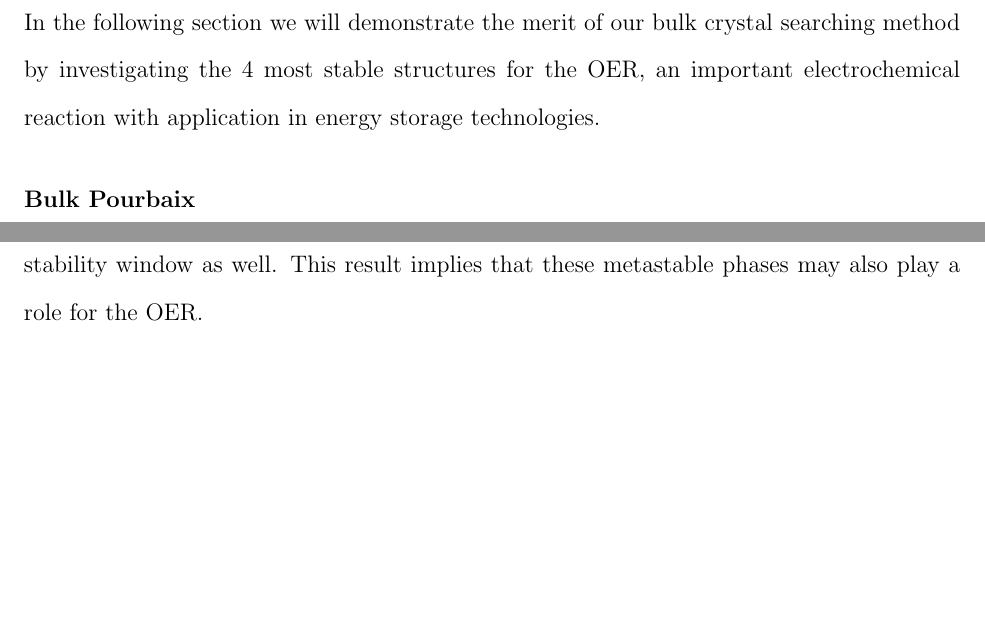
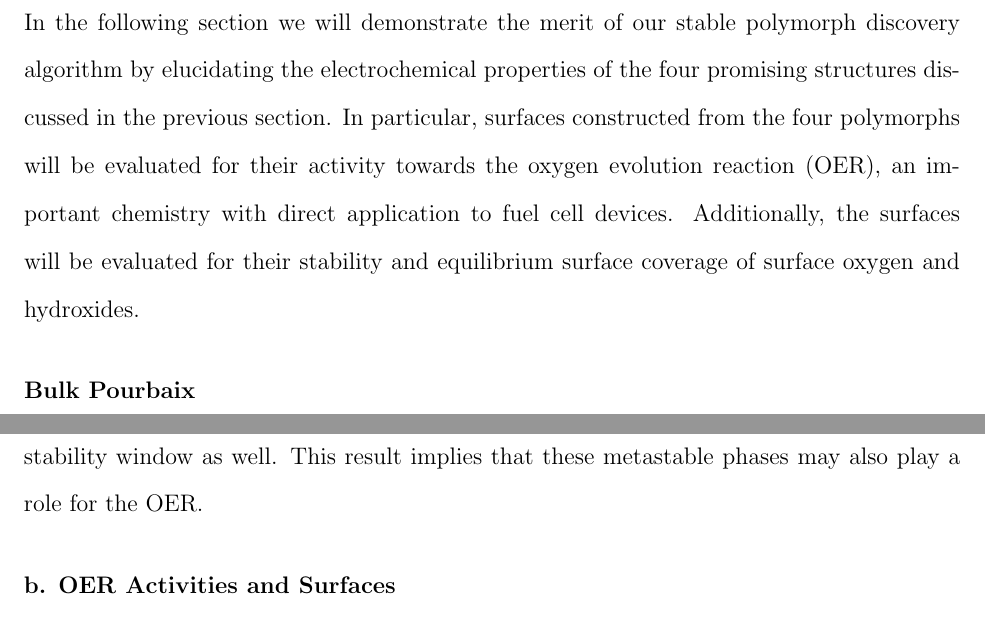
Before and after one commit to flash-jaehyun/PAPER_IrOx_Active_Learning_OER, a LaTeX paper (00_main_manuscript.tex, which reads 03_sections/02_02_section.tex): two parts of page 6 of 12, joined at a grey line, cut so that both start at the same text, the shorter picture padded with empty space. Compiled offline with pdfLaTeX.

Commit message:
Misc updates

```diff
--- a/03_sections/02_02_section.tex
+++ b/03_sections/02_02_section.tex
@@ -7,15 +7,16 @@
 
 % ################################# Paragraph #################################
 % Short introduction into the cataylsis section
-In the following section we will demonstrate the merit of our bulk crystal searching method by investigating the 4 most stable structures for the OER, an important electrochemical reaction with application in energy storage technologies.
-
+In the following section we will demonstrate the merit of our stable polymorph discovery algorithm by elucidating the electrochemical properties of the four promising structures discussed in the previous section.
+In particular, surfaces constructed from the four polymorphs will be evaluated for their activity towards the oxygen evolution reaction (OER), an important chemistry with direct application to fuel cell devices.
+Additionally, the surfaces will be evaluated for their stability and equilibrium surface coverage of surface oxygen and hydroxides.
 
 % | - Bulk Pourbaix
 \subsubsection{Bulk Pourbaix}
 
 % ################################# Paragraph #################################
-% COMBAK
-% QUESTION Use E or U for potential variable
+% #COMBAK
+% #QUESTION Use E or U for potential variable
 The electrochemical stability phase diagram (E vs. pH) was constructed by considering the equilibrium conditions of the following species: Ir, \rIrOtwo, \aIrOthree, \rIrOthree, \bIrOthree, and an aqueous dissolved \ce{IrO[4-]} species (See TEMP|SI for additional details).
 The resulting diagram is shown in Fig. \ref{fig:bulk_pourbaix}.
 Importantly, under acidic conditions (pH < 7) and in the bias region of interest for the OER (~1.23 V vs. RHE) \aIrOthree shows a large window of stability.
```
Also changed, not shown: README.md, 03_sections/02_02_section.tex (4 more changed lines).
